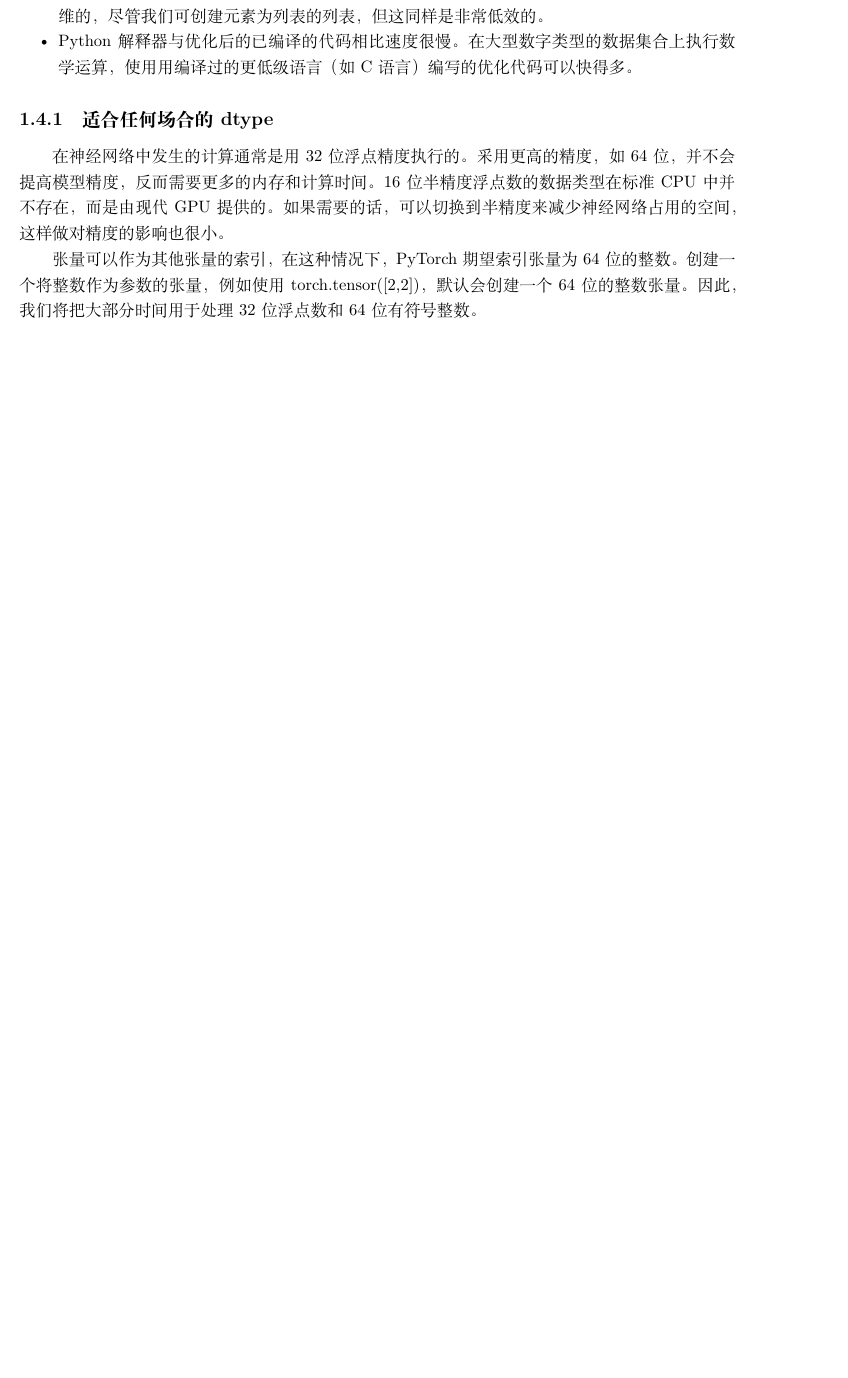
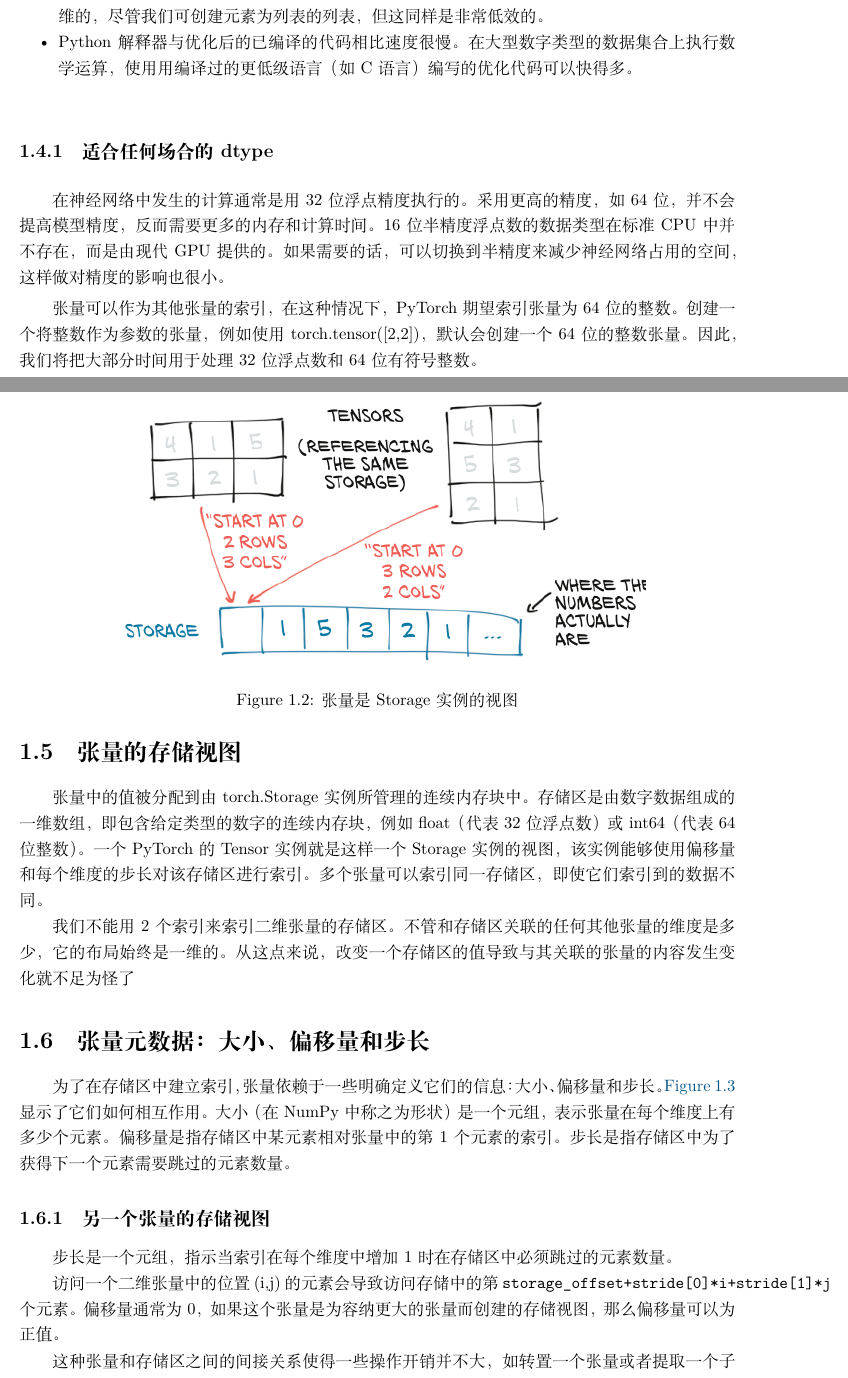
Before and after one commit to JPL-JUNO/Deep-Learning, a LaTeX book (DLWPT/note/Deep Learning with PyTorch.tex, which reads DLWPT/note/ch03.tex): part of page 2 of 2 before the commit and two parts of pages 2 and 3 of 5 after it, the two joined at a grey line, cut so that both start at the same text, the shorter picture padded with empty space. Compiled offline with XeLaTeX.

Commit message:
张量的视图和元数据

```diff
--- a/DLWPT/note/ch03.tex
+++ b/DLWPT/note/ch03.tex
@@ -23,3 +23,21 @@ PyTorch 1.3 将命名张量作为试验性的特性。张量工厂函数（诸
 在神经网络中发生的计算通常是用 32 位浮点精度执行的。采用更高的精度，如 64 位，并不会提高模型精度，反而需要更多的内存和计算时间。16 位半精度浮点数的数据类型在标准 CPU 中并不存在，而是由现代 GPU 提供的。如果需要的话，可以切换到半精度来减少神经网络占用的空间，这样做对精度的影响也很小。
 
 张量可以作为其他张量的索引，在这种情况下，PyTorch 期望索引张量为 64 位的整数。创建一个将整数作为参数的张量，例如使用 torch.tensor([2,2])，默认会创建一个 64 位的整数张量。因此，我们将把大部分时间用于处理 32 位浮点数和 64 位有符号整数。
+
+\section{张量的存储视图}
+张量中的值被分配到由 torch.Storage 实例所管理的连续内存块中。存储区是由数字数据组成的一维数组，即包含给定类型的数字的连续内存块，例如 float（代表 32 位浮点数）或 int64（代表 64 位整数）。一个 PyTorch 的 Tensor 实例就是这样一个 Storage 实例的视图，该实例能够使用偏移量和每个维度的步长对该存储区进行索引。多个张量可以索引同一存储区，即使它们索引到的数据不同。
+\figures{fig3-4}{张量是 Storage 实例的视图}
+
+我们不能用 2 个索引来索引二维张量的存储区。不管和存储区关联的任何其他张量的维度是多少，它的布局始终是一维的。从这点来说，改变一个存储区的值导致与其关联的张量的内容发生变化就不足为怪了
+
+\section{张量元数据：大小、偏移量和步长}
+为了在存储区中建立索引，张量依赖于一些明确定义它们的信息：大小、偏移量和步长。\autoref{fig3-5} 显示了它们如何相互作用。大小（在 NumPy 中称之为形状）是一个元组，表示张量在每个维度上有多少个元素。偏移量是指存储区中某元素相对张量中的第 1 个元素的索引。步长是指存储区中为了获得下一个元素需要跳过的元素数量。
+
+\figures{fig3-5}{张量的偏移量、大小和步长之间的关系。这里的张量实例是一个具有更大存储区的视图，就像创建一个更大的张量时可能被分配的存储区一样}
+\subsection{另一个张量的存储视图}
+步长是一个元组，指示当索引在每个维度中增加 1 时在存储区中必须跳过的元素数量。
+
+访问一个二维张量中的位置 (i,j) 的元素会导致访问存储中的第 \verb|storage_offset+stride[0]*i+stride[1]*j| 个元素。偏移量通常为 0，如果这个张量是为容纳更大的张量而创建的存储视图，那么偏移量可以为正值。
+
+这种张量和存储区之间的间接关系使得一些操作开销并不大，如转置一个张量或者提取一个子张量，因为它们不会导致内存重新分配，而是创建一个新的张量对象，该张量具有不同的大小、偏移量和步长。
+\subsection{无复制转置}
```
Also changed, not shown: DLWPT/img/fig3-3.png, DLWPT/img/fig3-4.png (added), DLWPT/img/fig3-5.png (added), DLWPT/img/fig3-6.png (added), DLWPT/note/Deep Learning with PyTorch.pdf, DLWPT/note/ch03.tex (12 more changed lines), 2 other files.
